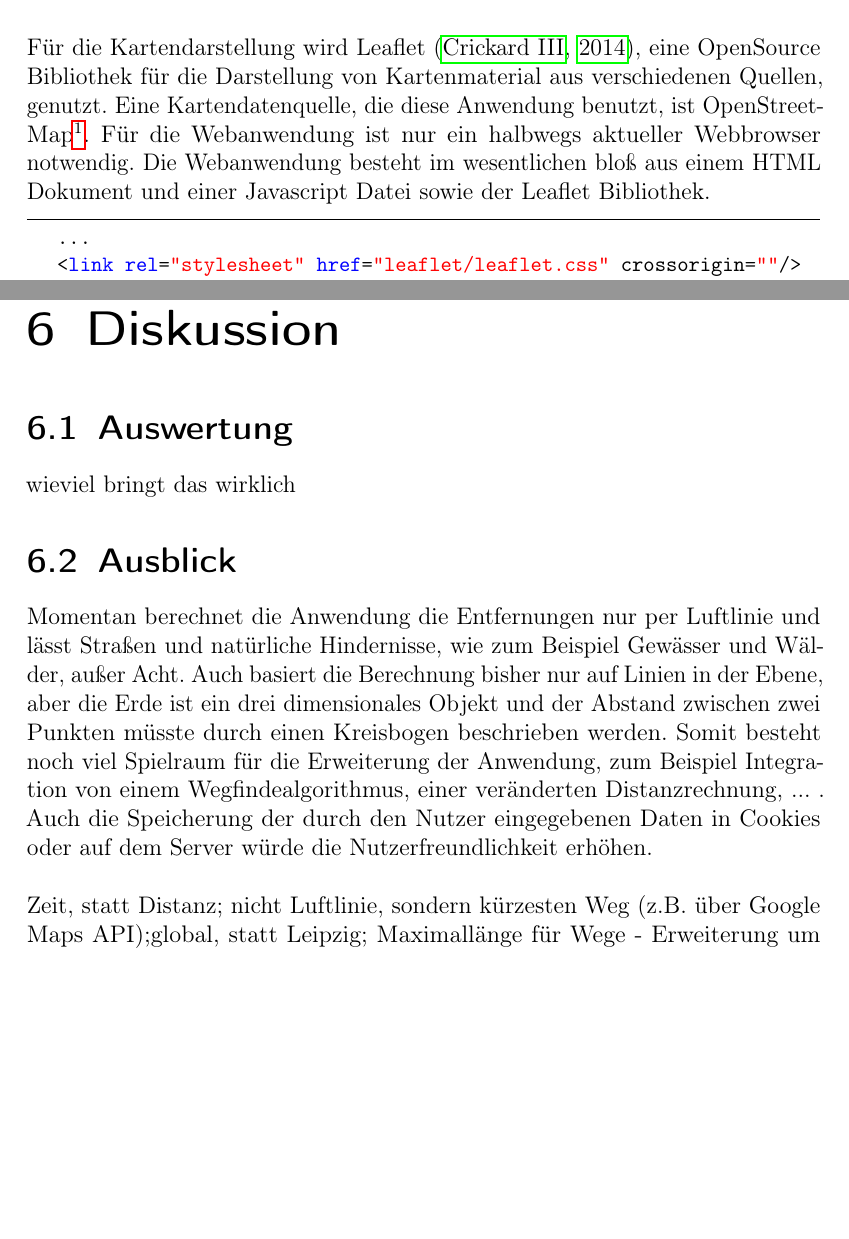
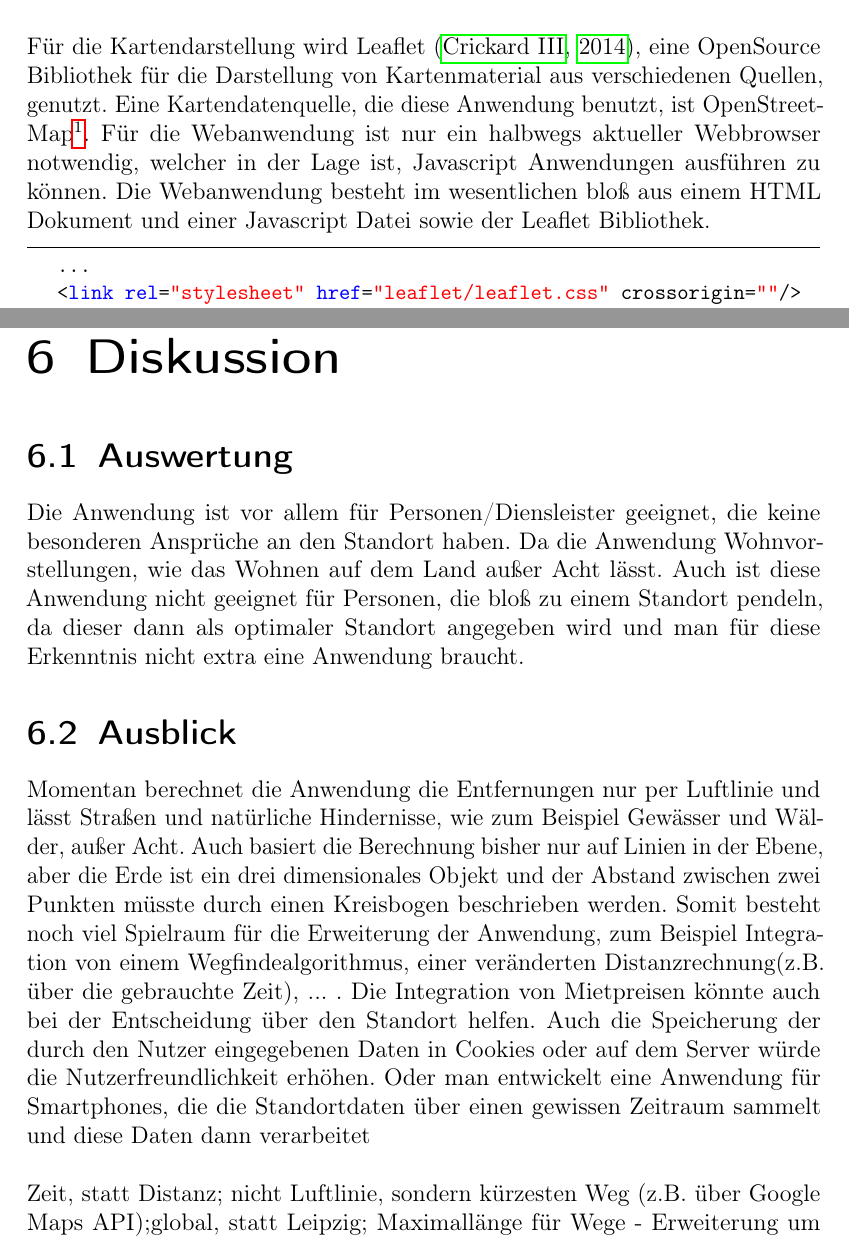
Before and after one commit to GERZAC1002/BeLL, a LaTeX thesis (bell.tex): two parts of pages 11 and 17 of 18, joined at a grey line, cut so that both start at the same text, the shorter picture padded with empty space. Compiled offline with pdfLaTeX.

Commit message:
Added some text

```diff
--- a/bell.tex
+++ b/bell.tex
@@ -163,7 +163,7 @@ Danach wird die Position des Mittelpunktes erneut berechnet.
 Der Mittelpunkt wird durch drei Kreise dargestellt, einen inneren roten, einen mittleren gelben und durch einen grünen äußeren Kreis.
 \chapter{Implementierung}
 Für die Kartendarstellung wird Leaflet~\citep{crickard2014leaflet}, eine OpenSource Bibliothek für die Darstellung von Kartenmaterial aus verschiedenen Quellen, genutzt. Eine Kartendatenquelle, die diese Anwendung benutzt, ist OpenStreetMap\footnote{\url{https://www.openstreetmap.org}}.
-Für die Webanwendung ist nur ein halbwegs aktueller Webbrowser notwendig.
+Für die Webanwendung ist nur ein halbwegs aktueller Webbrowser notwendig, welcher in der Lage ist, Javascript Anwendungen ausführen zu können.
 Die Webanwendung besteht im wesentlichen bloß aus einem HTML Dokument und einer Javascript Datei sowie der Leaflet Bibliothek.
 \begin{lstlisting}
 	...
@@ -298,12 +298,13 @@ Um die Priorität eines Markers zu ändern muss man diesen anklicken und dort di
 \includegraphics[height=8cm, width=14cm]{bell3_1.png}\\
 \chapter{Diskussion}
 \section{Auswertung}
-wieviel bringt das wirklich
+Die Anwendung ist vor allem für Personen/Diensleister geeignet, die keine besonderen Ansprüche an den Standort haben. Da die Anwendung Wohnvorstellungen, wie das Wohnen auf dem Land außer Acht lässt. Auch ist diese Anwendung nicht geeignet für Personen, die bloß zu einem Standort pendeln, da dieser dann als optimaler Standort angegeben wird und man für diese Erkenntnis nicht extra eine Anwendung braucht.
 \section{Ausblick}
 Momentan berechnet die Anwendung die Entfernungen nur per Luftlinie und lässt Straßen und natürliche Hindernisse, wie zum Beispiel Gewässer und Wälder, außer Acht.
 Auch basiert die Berechnung bisher nur auf Linien in der Ebene, aber die Erde ist ein drei dimensionales Objekt und der Abstand zwischen zwei Punkten müsste durch einen Kreisbogen beschrieben werden.
-Somit besteht noch viel Spielraum für die Erweiterung der Anwendung, zum Beispiel Integration von einem Wegfindealgorithmus, einer veränderten Distanzrechnung, ... .
-Auch die Speicherung der durch den Nutzer eingegebenen Daten in Cookies oder auf dem Server würde die Nutzerfreundlichkeit erhöhen. \\\\
+Somit besteht noch viel Spielraum für die Erweiterung der Anwendung, zum Beispiel Integration von einem Wegfindealgorithmus, einer veränderten Distanzrechnung(z.B. über die gebrauchte Zeit), ... .
+Die Integration von Mietpreisen könnte auch bei der Entscheidung über den Standort helfen.
+Auch die Speicherung der durch den Nutzer eingegebenen Daten in Cookies oder auf dem Server würde die Nutzerfreundlichkeit erhöhen. Oder man entwickelt eine Anwendung für Smartphones, die die Standortdaten über einen gewissen Zeitraum sammelt und diese Daten dann verarbeitet \\\\
 Zeit, statt Distanz; nicht Luftlinie, sondern kürzesten Weg (z.B. über Google Maps API);global, statt Leipzig; Maximallänge für Wege
 - Erweiterung um Speicherung der gesetzten Punkte, Einlesen von vorgebebenen Daten(Cookies, LocalStorage, Get-Parameter, ...)\\
 
```
Also changed, not shown: 1 other file.
